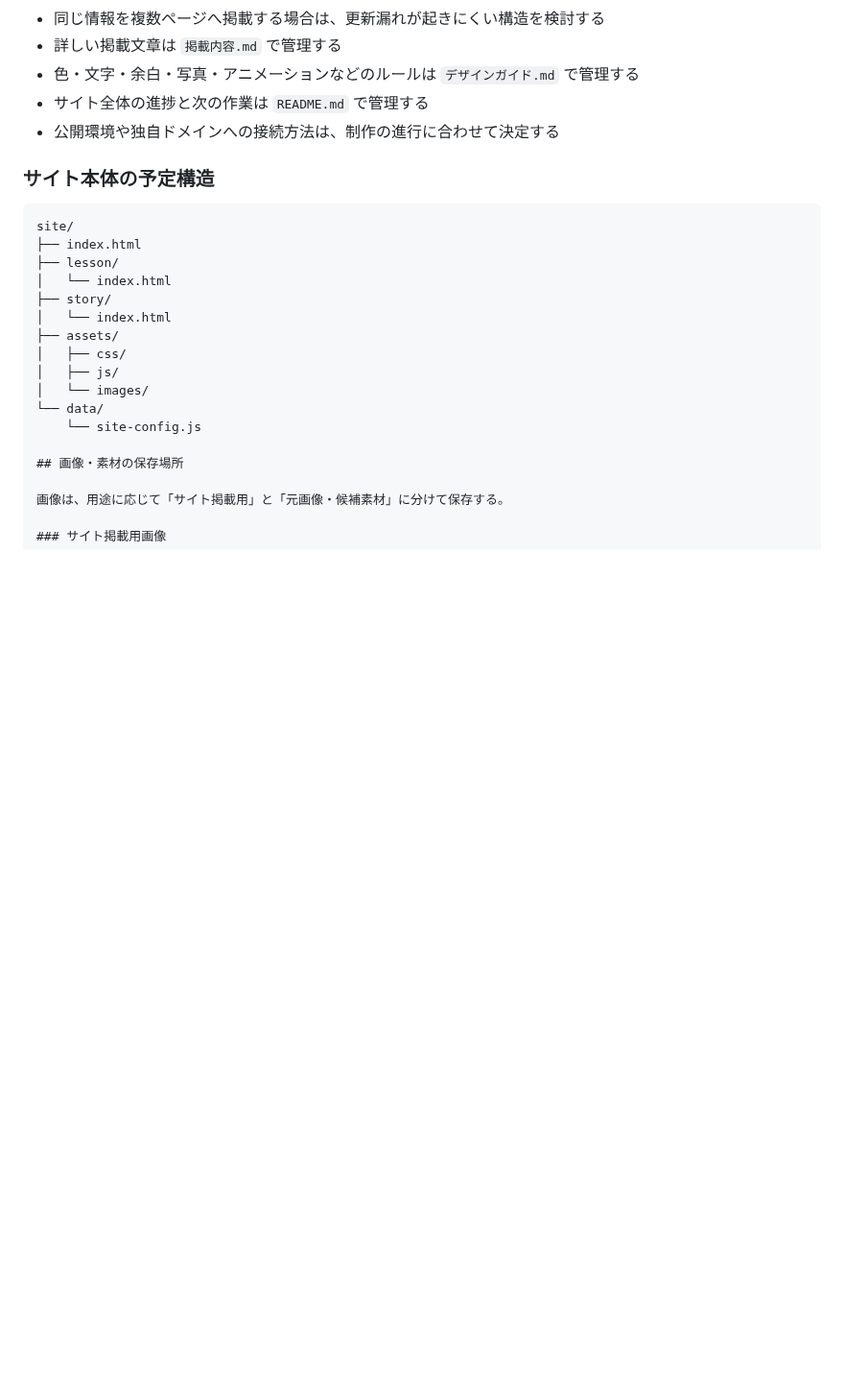
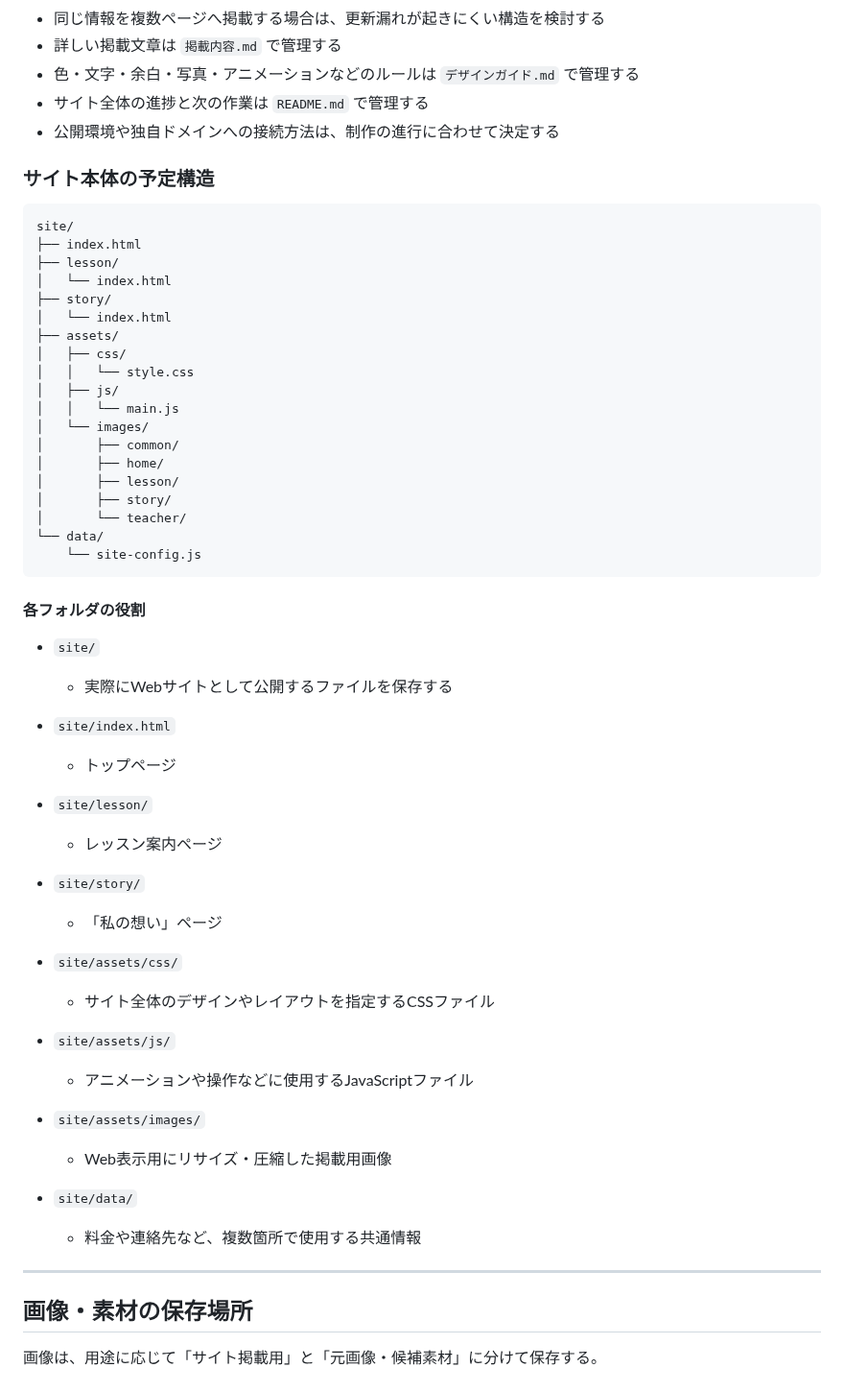
Before and after one commit to ayusika/AI_Development_Environment, a Markdown page: 200_Miki_Piano/設計/サイト構成.md, the part around one of its changes. Shown at 96% size. Rendered like a GitHub page; blank space fills up the shorter version.

Commit message:
サイト構成と画像保存ルールを整理

````diff
--- a/200_Miki_Piano/設計/サイト構成.md
+++ b/200_Miki_Piano/設計/サイト構成.md
@@ -289,6 +289,7 @@ URL：`/story/`
 - サイト全体の進捗と次の作業は `README.md` で管理する
 - 公開環境や独自ドメインへの接続方法は、制作の進行に合わせて決定する
 
+
 ### サイト本体の予定構造
 
 ```text
@@ -300,10 +301,46 @@ site/
 │   └── index.html
 ├── assets/
 │   ├── css/
+│   │   └── style.css
 │   ├── js/
+│   │   └── main.js
 │   └── images/
+│       ├── common/
+│       ├── home/
+│       ├── lesson/
+│       ├── story/
+│       └── teacher/
 └── data/
     └── site-config.js
+```
+
+#### 各フォルダの役割
+
+- `site/`
+  - 実際にWebサイトとして公開するファイルを保存する
+
+- `site/index.html`
+  - トップページ
+
+- `site/lesson/`
+  - レッスン案内ページ
+
+- `site/story/`
+  - 「私の想い」ページ
+
+- `site/assets/css/`
+  - サイト全体のデザインやレイアウトを指定するCSSファイル
+
+- `site/assets/js/`
+  - アニメーションや操作などに使用するJavaScriptファイル
+
+- `site/assets/images/`
+  - Web表示用にリサイズ・圧縮した掲載用画像
+
+- `site/data/`
+  - 料金や連絡先など、複数箇所で使用する共通情報
+
+---
 
 ## 画像・素材の保存場所
 
````
Also changed, not shown: other parts of 200_Miki_Piano/設計/サイト構成.md (+89 -0 lines).
